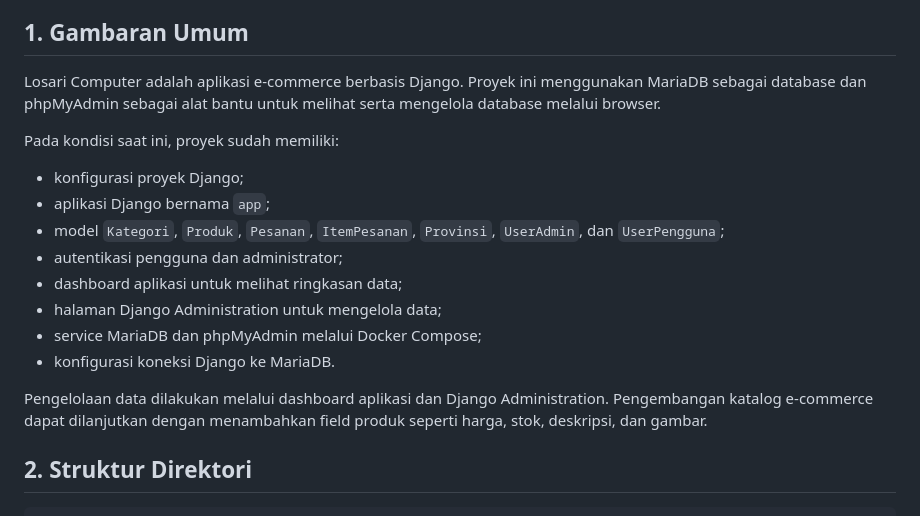
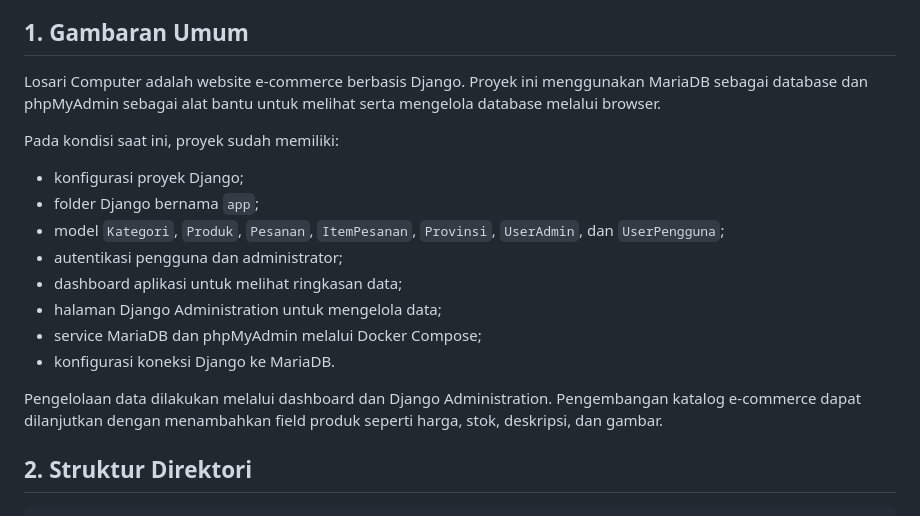
Before and after one commit to Fauzanalifatah/Database-Kelompok-9, a Markdown page: README.md, the part around the change. GitHub-like rendering.

Commit message:
Update Deskripsi

```diff
--- a/README.md
+++ b/README.md
@@ -28,14 +28,14 @@
 
 ## 1. Gambaran Umum
 
-Losari Computer adalah aplikasi e-commerce berbasis Django. Proyek ini
+Losari Computer adalah website e-commerce berbasis Django. Proyek ini
 menggunakan MariaDB sebagai database dan phpMyAdmin sebagai alat bantu untuk
 melihat serta mengelola database melalui browser.
 
 Pada kondisi saat ini, proyek sudah memiliki:
 
 - konfigurasi proyek Django;
-- aplikasi Django bernama `app`;
+- folder Django bernama `app`;
 - model `Kategori`, `Produk`, `Pesanan`, `ItemPesanan`, `Provinsi`, `UserAdmin`,
   dan `UserPengguna`;
 - autentikasi pengguna dan administrator;
@@ -44,7 +44,7 @@ Pada kondisi saat ini, proyek sudah memiliki:
 - service MariaDB dan phpMyAdmin melalui Docker Compose;
 - konfigurasi koneksi Django ke MariaDB.
 
-Pengelolaan data dilakukan melalui dashboard aplikasi dan Django
+Pengelolaan data dilakukan melalui dashboard dan Django
 Administration. Pengembangan katalog e-commerce dapat dilanjutkan dengan
 menambahkan field produk seperti harga, stok, deskripsi, dan gambar.
 
```
